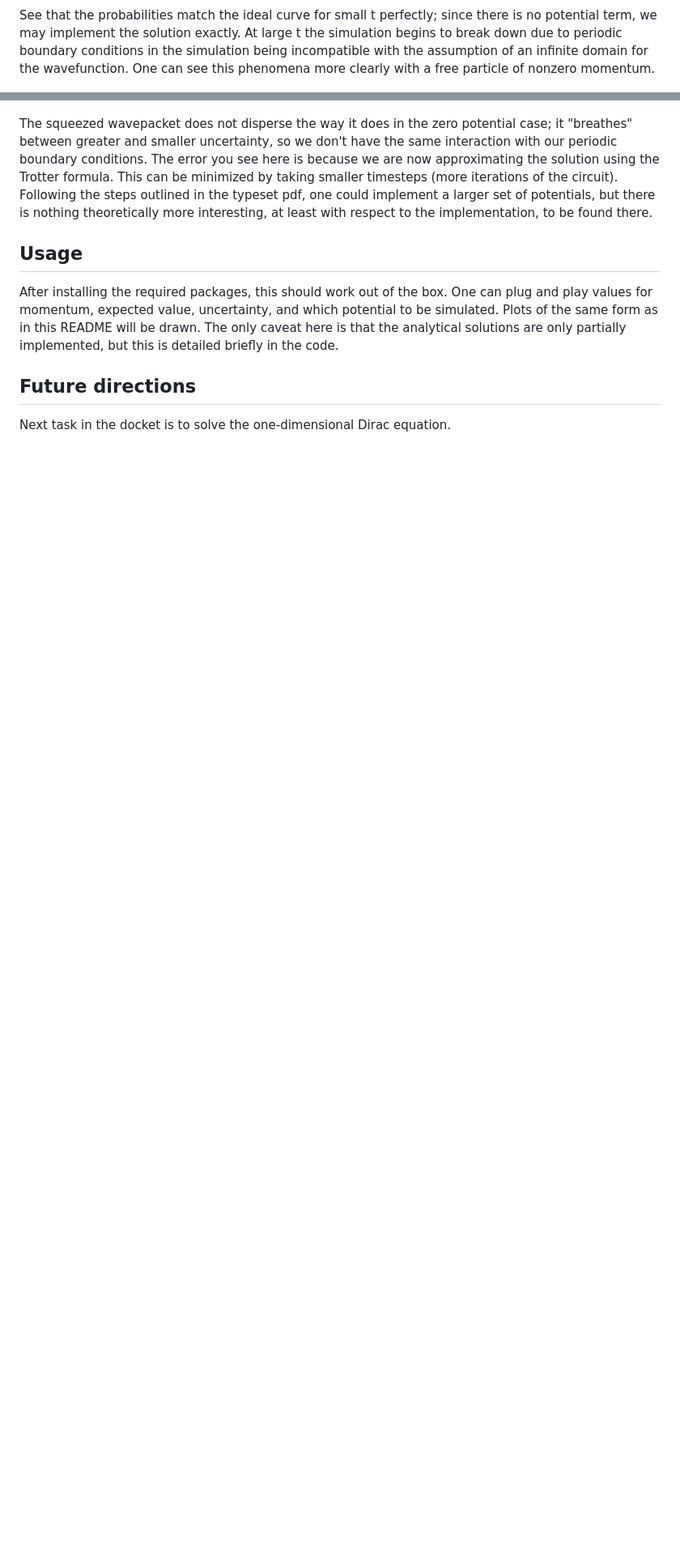
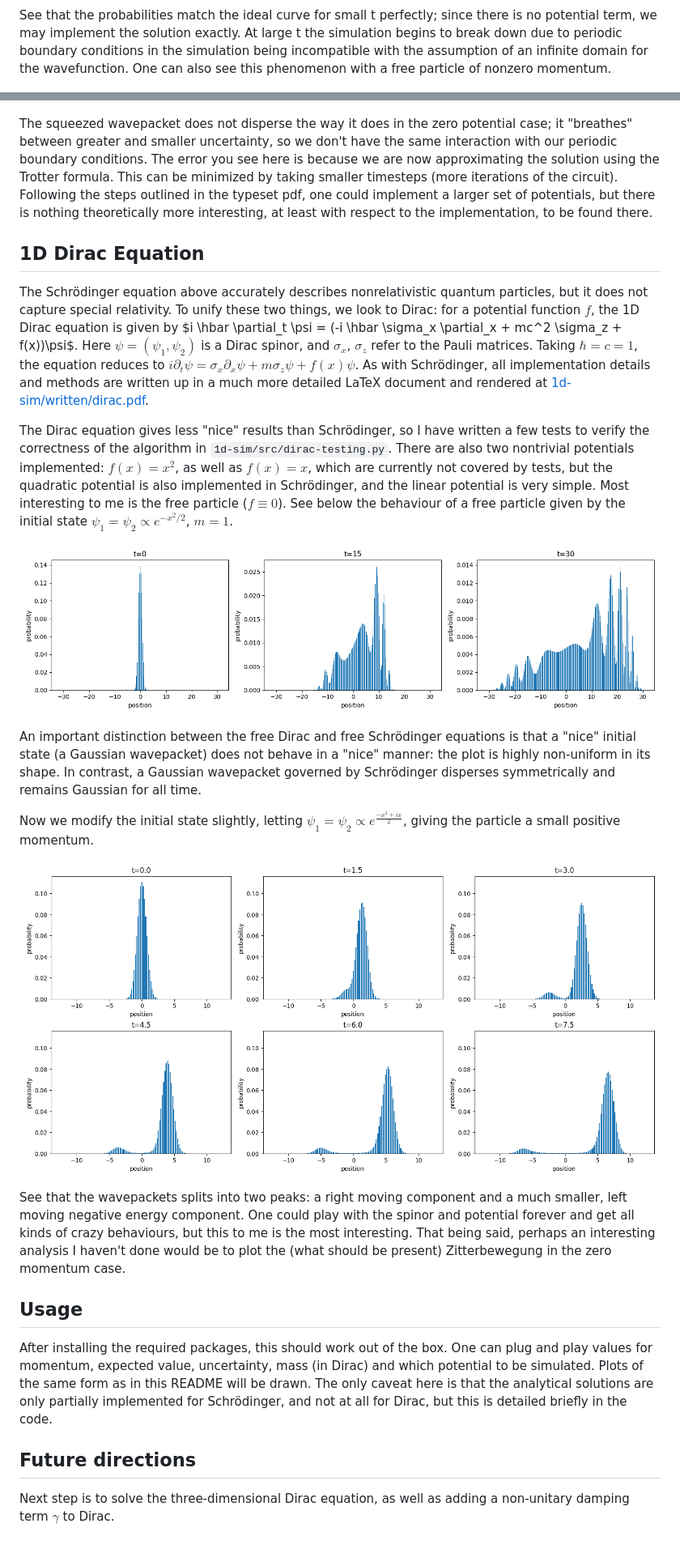
Before and after one commit to jason-dever/quantum-sim, a Markdown page: README.md, 2 parts joined by grey strips. Shown at 81% size. Rendered like a GitHub page; blank space fills up the shorter version.

````diff
--- a/README.md
+++ b/README.md
@@ -20,8 +24,8 @@ observe the dispersion of the wavepacket.
 
 See that the probabilities match the ideal curve for small t perfectly; since there is no potential term,
 we may implement the solution exactly. At large t the simulation begins to break down due to periodic boundary
-conditions in the simulation being incompatible with the assumption of an infinite domain for the wavefunction. One can
-see this phenomena more clearly with a free particle of nonzero momentum.
+conditions in the simulation being incompatible with the assumption of an infinite domain for the wavefunction.
+One can also see this phenomenon with a free particle of nonzero momentum.
 
 ![free particle, momentum = pi](1d-sim/plots/free-sim-p=pi.png)
 
@@ -36,10 +40,44 @@ conditions. The error you see here is because we are now approximating the solut
 This can be minimized by taking smaller timesteps (more iterations of the circuit). Following the steps outlined
 in the typeset pdf, one could implement a larger set of potentials, but there is nothing theoretically more interesting,
 at least with respect to the implementation, to be found there.
+## 1D Dirac Equation
+The Schrödinger equation above accurately describes nonrelativistic quantum particles,
+but it does not capture special relativity. To unify these two things, we look to Dirac:
+for a potential function $f$, the 1D Dirac equation is given by $i \hbar \partial_t \psi
+= (-i \hbar \sigma_x \partial_x + mc^2 \sigma_z + f(x))\psi$. Here $\psi = (\psi_1, \psi_2)$ is
+a Dirac spinor, and $\sigma_x$, $\sigma_z$ refer to the Pauli matrices. Taking $\hbar = c = 1$,
+the equation reduces to $i \partial_t \psi = \sigma_x \partial_x \psi + m \sigma_z \psi + f(x) \psi$.
+As with Schrödinger, all implementation details and methods are written up in a much more detailed
+LaTeX document and rendered at [1d-sim/written/dirac.pdf](1d-sim/written/dirac.pdf).
+
+The Dirac equation gives less "nice" results than Schrödinger, so I have written a few tests to verify
+the correctness of the algorithm in ```1d-sim/src/dirac-testing.py```. There are also two nontrivial
+potentials implemented: $f(x) = x^2$, as well as $f(x) = x$, which are currently not covered by tests,
+but the quadratic potential is also implemented in Schrödinger, and the linear potential is very simple.
+Most interesting to me is the free particle ($f \equiv 0$). See below the behaviour of a
+free particle given by the initial state $\psi_1 = \psi_2 \propto e^{-x^2/2}$, $m=1$.
+
+![free-dirac](1d-sim/plots/free-dirac.png)
+
+An important distinction between the free Dirac and free Schrödinger equations is that a "nice"
+initial state (a Gaussian wavepacket) does not behave in a "nice" manner: the plot is highly non-uniform in
+its shape. In contrast, a Gaussian wavepacket governed by Schrödinger disperses symmetrically and remains
+Gaussian for all time.
+
+Now we modify the initial state slightly, letting $\psi_1 = \psi_2 \propto e^{\frac{-x^2 + ix}{2}}$, giving
+the particle a small positive momentum.
+
+![free-dirac-p=2](1d-sim/plots/free-dirac-p=2.png)
+
+See that the wavepackets splits into two peaks: a right moving component and a much smaller, left moving
+negative energy component. One could play with the spinor and potential forever and get all kinds of crazy
+behaviours, but this to me is the most interesting. That being said, perhaps an interesting analysis I haven't
+done would be to plot the (what should be present) Zitterbewegung in the zero momentum case.
 ## Usage
 After installing the required packages, this should work out of the box. One can plug and play values
-for momentum, expected value, uncertainty, and which potential to be simulated. Plots of the same form
+for momentum, expected value, uncertainty, mass (in Dirac) and which potential to be simulated. Plots of the same form
 as in this README will be drawn. The only caveat here is that the analytical solutions are only partially
-implemented, but this is detailed briefly in the code.
+implemented for Schrödinger, and not at all for Dirac, but this is detailed briefly in the code.
 ## Future directions
-Next task in the docket is to solve the one-dimensional Dirac equation.
+Next step is to solve the three-dimensional Dirac equation, as well as adding a non-unitary damping term
+$\gamma$ to Dirac.
````
Also changed, not shown: other parts of README.md (+12 -8 lines).
